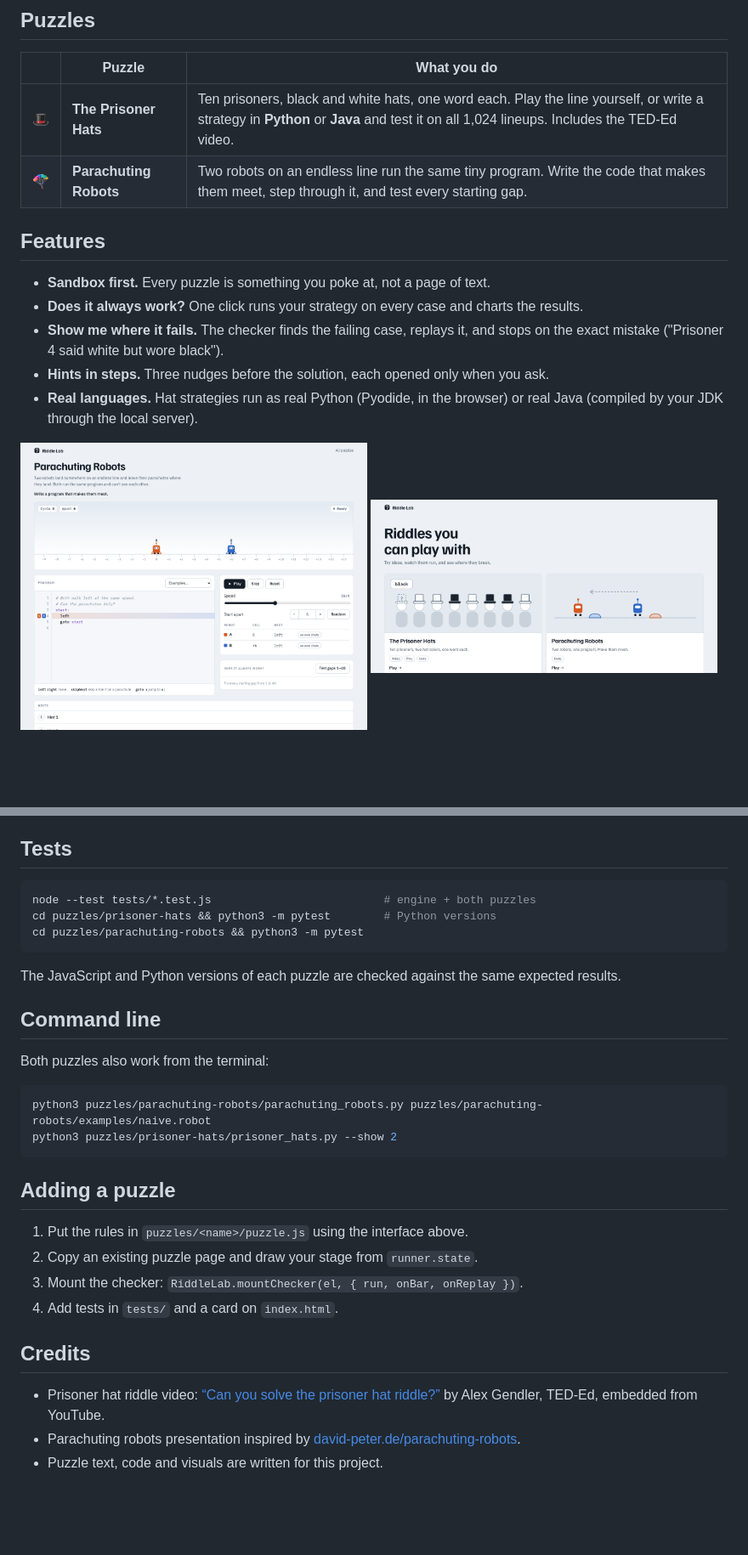
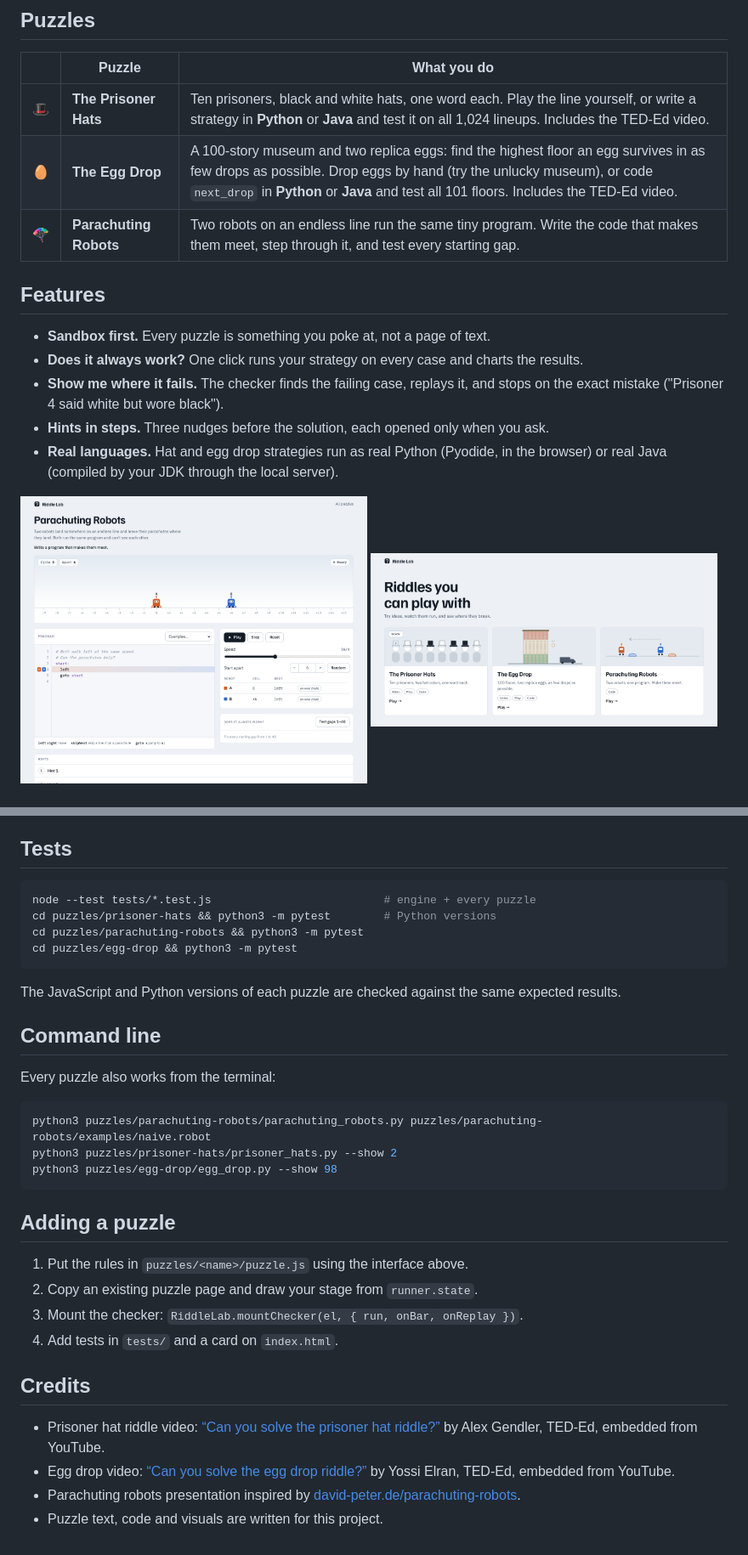
Before and after one commit to WilliamTrump/riddle-lab, a Markdown page: README.md, 2 parts joined by grey strips. Shown at 85% size. GitHub-like rendering; pictures changed too: docs/home.png; blank space fills up the shorter version.

````diff
--- a/README.md
+++ b/README.md
@@ -11,6 +11,7 @@ it breaks.
 | | Puzzle | What you do |
 |---|---|---|
 | 🎩 | **The Prisoner Hats** | Ten prisoners, black and white hats, one word each. Play the line yourself, or write a strategy in **Python** or **Java** and test it on all 1,024 lineups. Includes the TED-Ed video. |
+| 🥚 | **The Egg Drop** | A 100-story museum and two replica eggs: find the highest floor an egg survives in as few drops as possible. Drop eggs by hand (try the unlucky museum), or code `next_drop` in **Python** or **Java** and test all 101 floors. Includes the TED-Ed video. |
 | 🪂 | **Parachuting Robots** | Two robots on an endless line run the same tiny program. Write the code that makes them meet, step through it, and test every starting gap. |
 
 ## Features
@@ -19,7 +20,7 @@ it breaks.
 - **Does it always work?** One click runs your strategy on every case and charts the results.
 - **Show me where it fails.** The checker finds the failing case, replays it, and stops on the exact mistake ("Prisoner 4 said white but wore black").
 - **Hints in steps.** Three nudges before the solution, each opened only when you ask.
-- **Real languages.** Hat strategies run as real Python (Pyodide, in the browser) or real Java (compiled by your JDK through the local server).
+- **Real languages.** Hat and egg drop strategies run as real Python (Pyodide, in the browser) or real Java (compiled by your JDK through the local server).
 
 <p>
   <img src="docs/parachuting-robots.png" alt="Parachuting robots sandbox" width="49%">
@@ -83,9 +85,10 @@ with Python and Java modes: auto-indent, keyword colors, bracket matching.
 ## Tests
 
 ```sh
-node --test tests/*.test.js                          # engine + both puzzles
+node --test tests/*.test.js                          # engine + every puzzle
 cd puzzles/prisoner-hats && python3 -m pytest        # Python versions
 cd puzzles/parachuting-robots && python3 -m pytest
+cd puzzles/egg-drop && python3 -m pytest
 ```
 
 The JavaScript and Python versions of each puzzle are checked against the same
@@ -93,11 +96,12 @@ expected results.
 
 ## Command line
 
-Both puzzles also work from the terminal:
+Every puzzle also works from the terminal:
 
 ```sh
 python3 puzzles/parachuting-robots/parachuting_robots.py puzzles/parachuting-robots/examples/naive.robot
 python3 puzzles/prisoner-hats/prisoner_hats.py --show 2
+python3 puzzles/egg-drop/egg_drop.py --show 98
 ```
 
 ## Adding a puzzle
@@ -110,5 +114,6 @@ python3 puzzles/prisoner-hats/prisoner_hats.py --show 2
 ## Credits
 
 - Prisoner hat riddle video: [“Can you solve the prisoner hat riddle?”](https://www.youtube.com/watch?v=N5vJSNXPEwA) by Alex Gendler, TED-Ed, embedded from YouTube.
+- Egg drop video: [“Can you solve the egg drop riddle?”](https://www.youtube.com/watch?v=NGtt7GJ1uiM) by Yossi Elran, TED-Ed, embedded from YouTube.
 - Parachuting robots presentation inspired by [david-peter.de/parachuting-robots](https://david-peter.de/parachuting-robots/).
 - Puzzle text, code and visuals are written for this project.
````
Also changed, not shown: other parts of README.md (+2 -1 lines), 12 other files.
